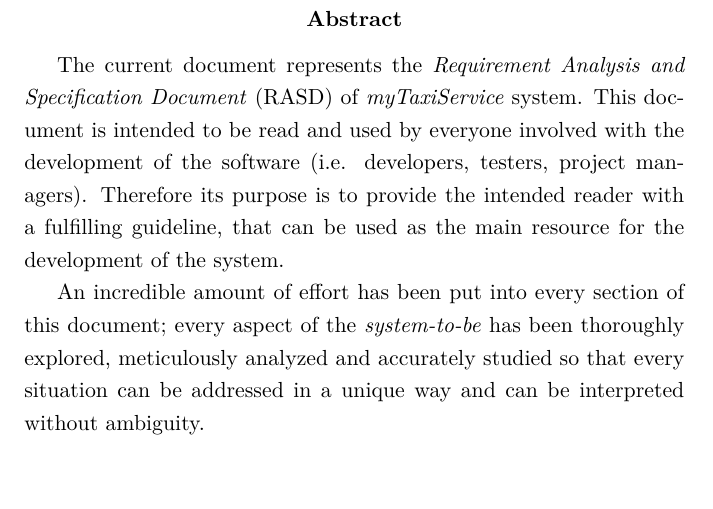
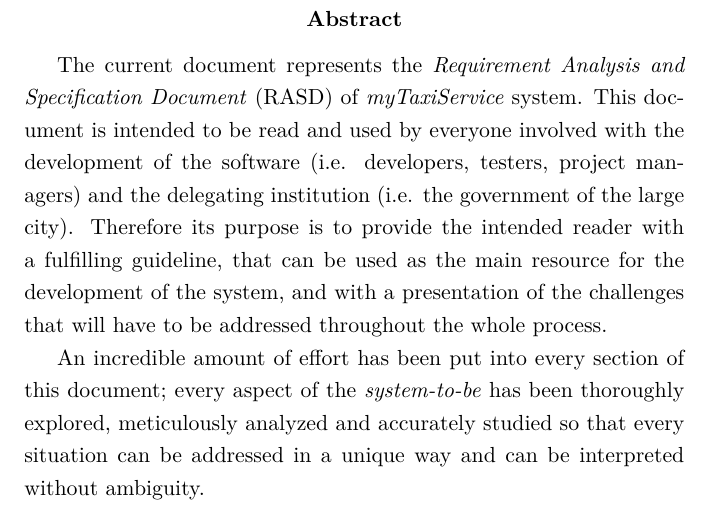
Before and after one commit to Angtrim/se2-project-ega, a LaTeX paper (development/RASD/main.tex, which reads development/introduction/introduction.tex): part of page 4 of 20, cut so that both start at the same text. Compiled offline with pdfLaTeX.

Commit message:
Refined abstract.

```diff
--- a/development/introduction/introduction.tex
+++ b/development/introduction/introduction.tex
@@ -3,8 +3,7 @@
 \begin{abstract}
 
 The current document represents the \emph{Requirement Analysis and Specification Document} (RASD) of \emph{myTaxiService} system.
-This document is intended to be read and used by everyone involved with the development of the software (i.e. developers, testers, project managers). Therefore its purpose is to provide the intended reader with a fulfilling guideline, that can be used as the main resource for the development of the system.
-
+This document is intended to be read and used by everyone involved with the development of the software (i.e. developers, testers, project managers) and the delegating institution (i.e. the government of the large city). Therefore its purpose is to provide the intended reader with a fulfilling guideline, that can be used as the main resource for the development of the system, and with a presentation of the challenges that will have to be addressed throughout the whole process.
 
 An incredible amount of effort has been put into every section of this document; every aspect of the \emph{system-to-be} has been thoroughly explored, meticulously analyzed and accurately studied so that every situation can be addressed in a unique way and can be interpreted without ambiguity.
 
```
